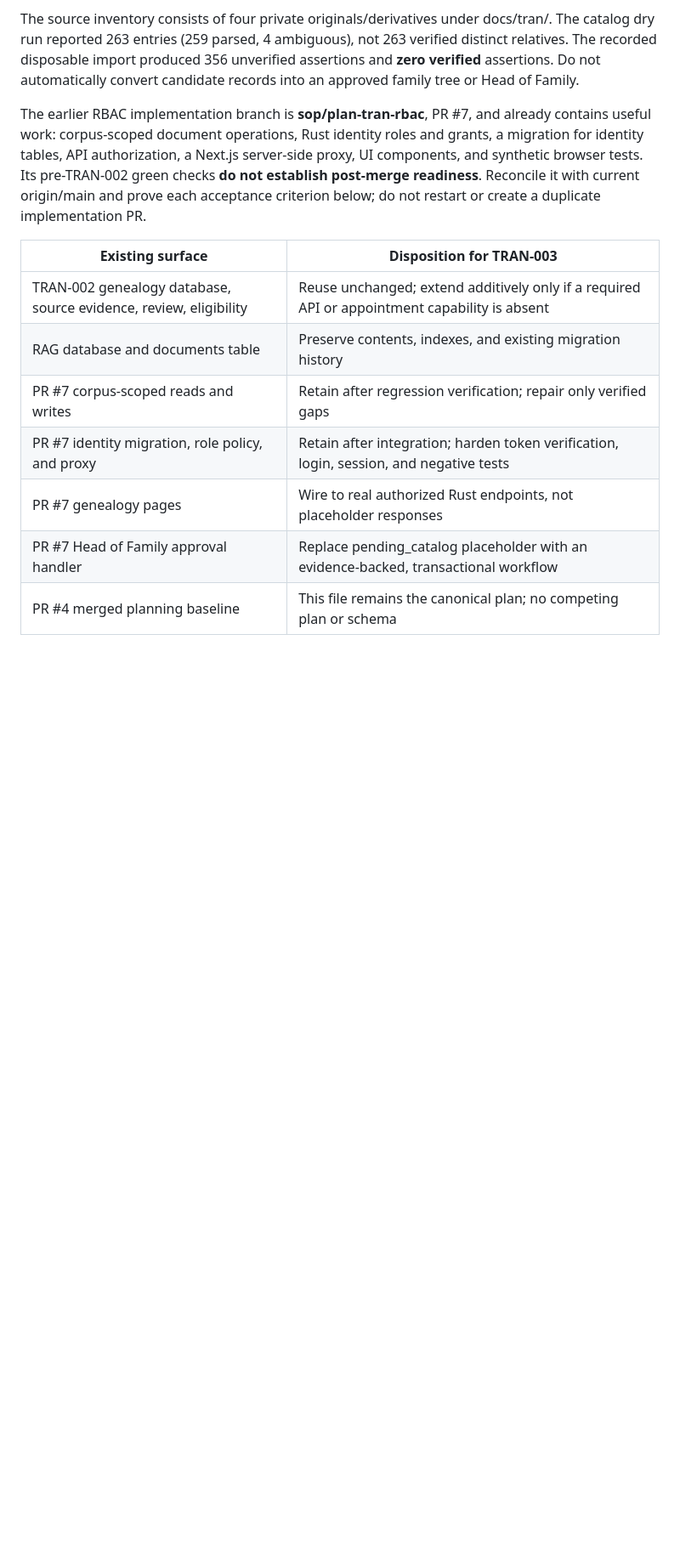
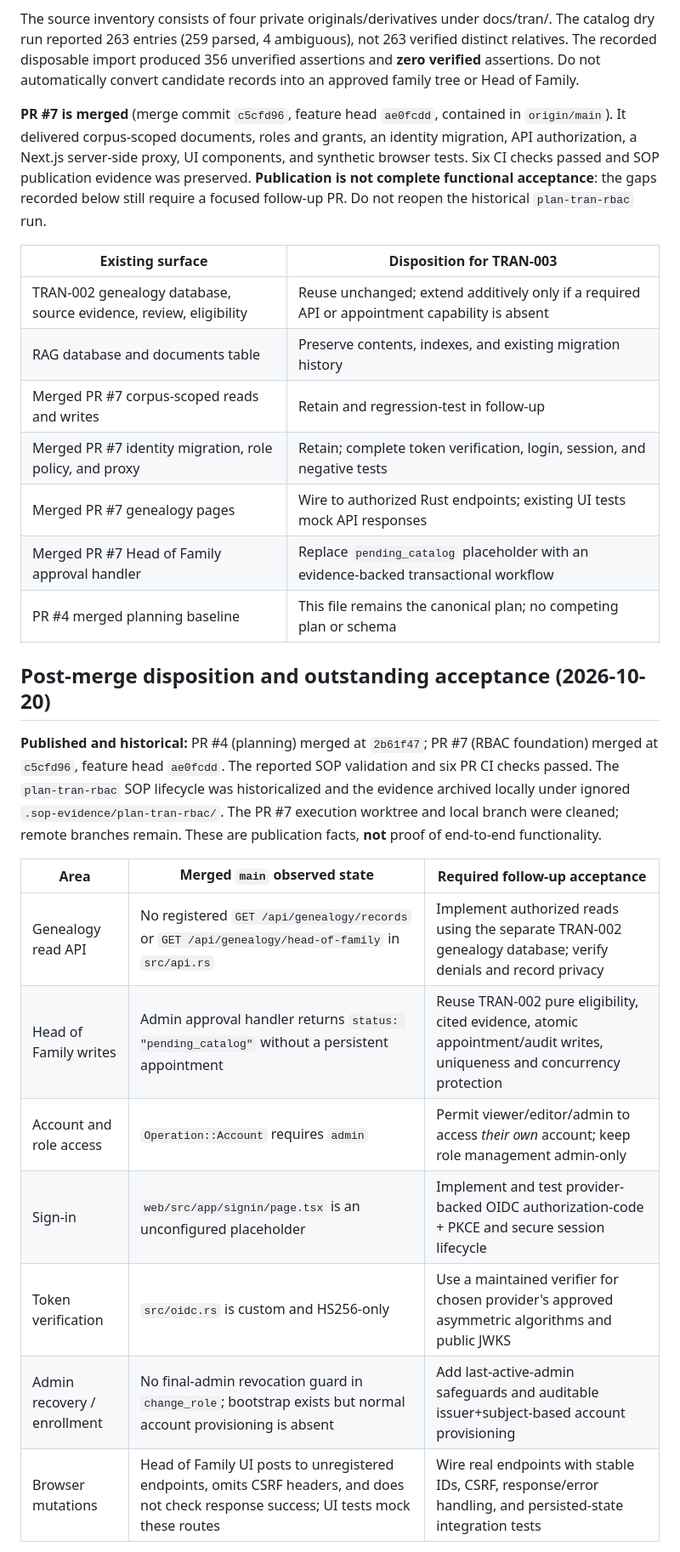
Before and after one commit to imhttran/tran, a Markdown page: docs/plans/PLAN-TRAN-RBAC.md, the part around one of its changes. Shown at 85% size. Rendered like a GitHub page; blank space fills up the shorter version.

Commit message:
docs(tran): update RBAC plan after PR #7 publication; track follow-up acceptance

```diff
--- a/docs/plans/PLAN-TRAN-RBAC.md
+++ b/docs/plans/PLAN-TRAN-RBAC.md
@@ -47,14 +47,29 @@ TRAN-002 (PR #6) is merged into main. The merged TRAN-002 plan, genealogy schema
 
 The source inventory consists of four private originals/derivatives under docs/tran/. The catalog dry run reported 263 entries (259 parsed, 4 ambiguous), not 263 verified distinct relatives. The recorded disposable import produced 356 unverified assertions and **zero verified** assertions. Do not automatically convert candidate records into an approved family tree or Head of Family.
 
-The earlier RBAC implementation branch is **sop/plan-tran-rbac**, PR #7, and already contains useful work: corpus-scoped document operations, Rust identity roles and grants, a migration for identity tables, API authorization, a Next.js server-side proxy, UI components, and synthetic browser tests. Its pre-TRAN-002 green checks **do not establish post-merge readiness**. Reconcile it with current origin/main and prove each acceptance criterion below; do not restart or create a duplicate implementation PR.
+**PR #7 is merged** (merge commit `c5cfd96`, feature head `ae0fcdd`, contained in `origin/main`). It delivered corpus-scoped documents, roles and grants, an identity migration, API authorization, a Next.js server-side proxy, UI components, and synthetic browser tests. Six CI checks passed and SOP publication evidence was preserved. **Publication is not complete functional acceptance**: the gaps recorded below still require a focused follow-up PR. Do not reopen the historical `plan-tran-rbac` run.
 
 | Existing surface | Disposition for TRAN-003 |
 | --- | --- |
 | TRAN-002 genealogy database, source evidence, review, eligibility | Reuse unchanged; extend additively only if a required API or appointment capability is absent |
 | RAG database and documents table | Preserve contents, indexes, and existing migration history |
-| PR #7 corpus-scoped reads and writes | Retain after regression verification; repair only verified gaps |
-| PR #7 identity migration, role policy, and proxy | Retain after integration; harden token verification, login, session, and negative tests |
-| PR #7 genealogy pages | Wire to real authorized Rust endpoints, not placeholder responses |
-| PR #7 Head of Family approval handler | Replace pending_catalog placeholder with an evidence-backed, transactional workflow |
+| Merged PR #7 corpus-scoped reads and writes | Retain and regression-test in follow-up |
+| Merged PR #7 identity migration, role policy, and proxy | Retain; complete token verification, login, session, and negative tests |
+| Merged PR #7 genealogy pages | Wire to authorized Rust endpoints; existing UI tests mock API responses |
+| Merged PR #7 Head of Family approval handler | Replace `pending_catalog` placeholder with an evidence-backed transactional workflow |
 | PR #4 merged planning baseline | This file remains the canonical plan; no competing plan or schema |
+
+## Post-merge disposition and outstanding acceptance (2026-10-20)
+
+**Published and historical:** PR #4 (planning) merged at `2b61f47`; PR #7 (RBAC foundation) merged at `c5cfd96`, feature head `ae0fcdd`. The reported SOP validation and six PR CI checks passed. The `plan-tran-rbac` SOP lifecycle was historicalized and the evidence archived locally under ignored `.sop-evidence/plan-tran-rbac/`. The PR #7 execution worktree and local branch were cleaned; remote branches remain. These are publication facts, **not** proof of end-to-end functionality.
+
+| Area | Merged `main` observed state | Required follow-up acceptance |
+| --- | --- | --- |
+| Genealogy read API | No registered `GET /api/genealogy/records` or `GET /api/genealogy/head-of-family` in `src/api.rs` | Implement authorized reads using the separate TRAN-002 genealogy database; verify denials and record privacy |
+| Head of Family writes | Admin approval handler returns `status: "pending_catalog"` without a persistent appointment | Reuse TRAN-002 pure eligibility, cited evidence, atomic appointment/audit writes, uniqueness and concurrency protection |
+| Account and role access | `Operation::Account` requires `admin` | Permit viewer/editor/admin to access *their own* account; keep role management admin-only |
+| Sign-in | `web/src/app/signin/page.tsx` is an unconfigured placeholder | Implement and test provider-backed OIDC authorization-code + PKCE and secure session lifecycle |
+| Token verification | `src/oidc.rs` is custom and HS256-only | Use a maintained verifier for chosen provider's approved asymmetric algorithms and public JWKS |
+| Admin recovery / enrollment | No final-admin revocation guard in `change_role`; bootstrap exists but normal account provisioning is absent | Add last-active-admin safeguards and auditable issuer+subject-based account provisioning |
+| Browser mutations | Head of Family UI posts to unregistered endpoints, omits CSRF headers, and does not check response success; UI tests mock these routes | Wire real endpoints with stable IDs, CSRF, response/error handling, and persisted-state integration tests |
+
```
Also changed, not shown: other parts of docs/plans/PLAN-TRAN-RBAC.md (+16 -13 lines).
